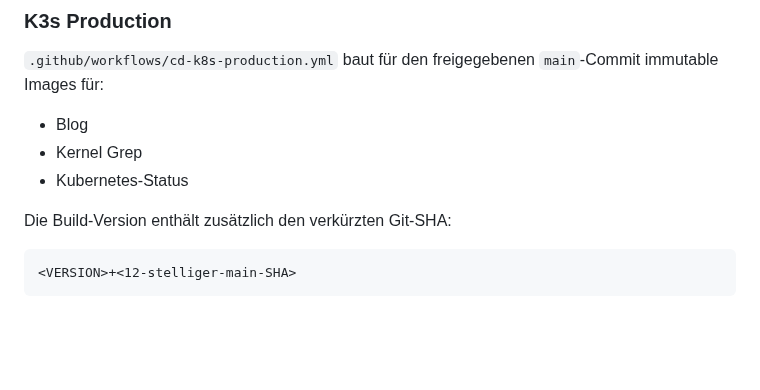
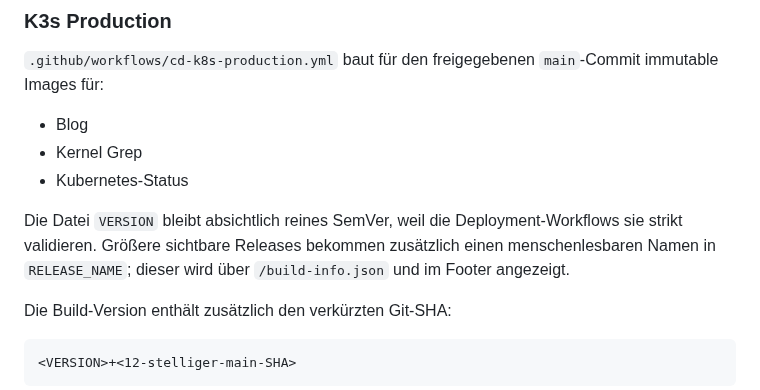
Before and after one commit to 0b-ivan/Blog, a Markdown page: docs/deployment.md, the part around the change. GitHub-like rendering; blank space fills up the shorter version.

Commit message:
docs: document named semantic releases

````diff
--- a/docs/deployment.md
+++ b/docs/deployment.md
@@ -96,6 +96,8 @@ Ein Merge nach `main` bedient zwei getrennte Production-Pfade.
 - Kernel Grep
 - Kubernetes-Status
 
+Die Datei `VERSION` bleibt absichtlich reines SemVer, weil die Deployment-Workflows sie strikt validieren. Größere sichtbare Releases bekommen zusätzlich einen menschenlesbaren Namen in `RELEASE_NAME`; dieser wird über `/build-info.json` und im Footer angezeigt.
+
 Die Build-Version enthält zusätzlich den verkürzten Git-SHA:
 
 ```text
````
